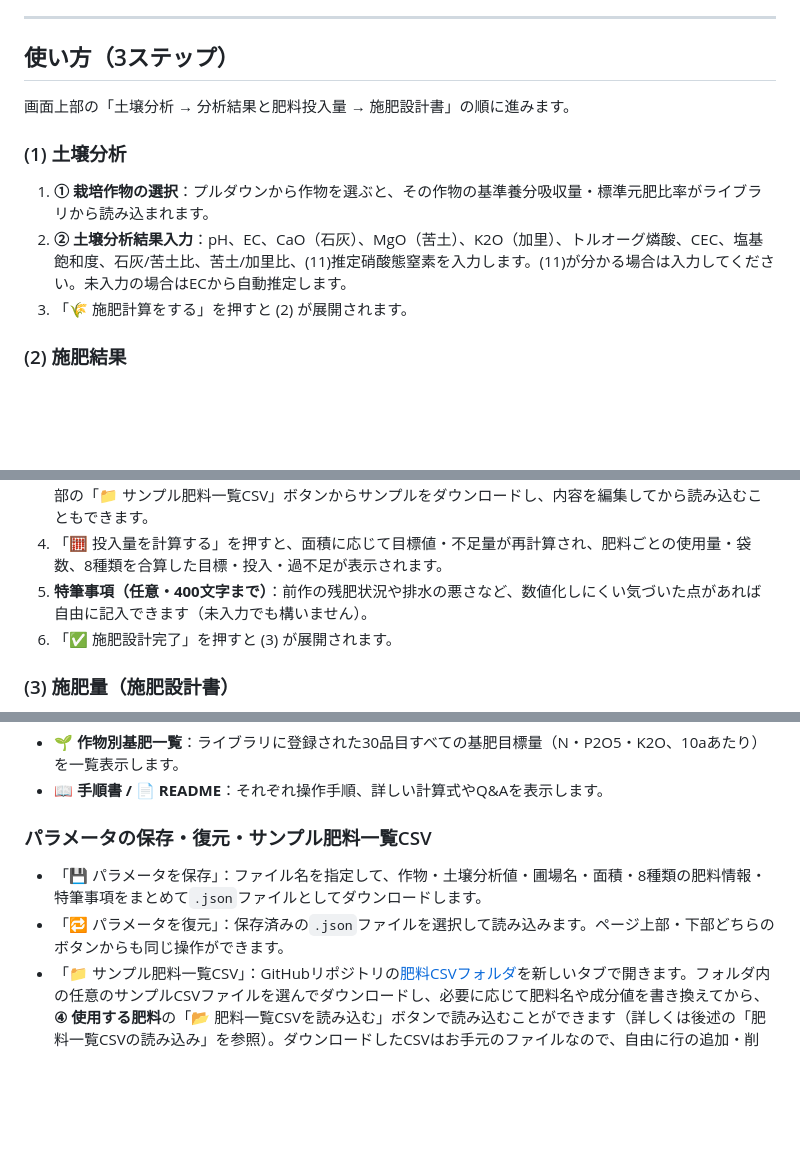
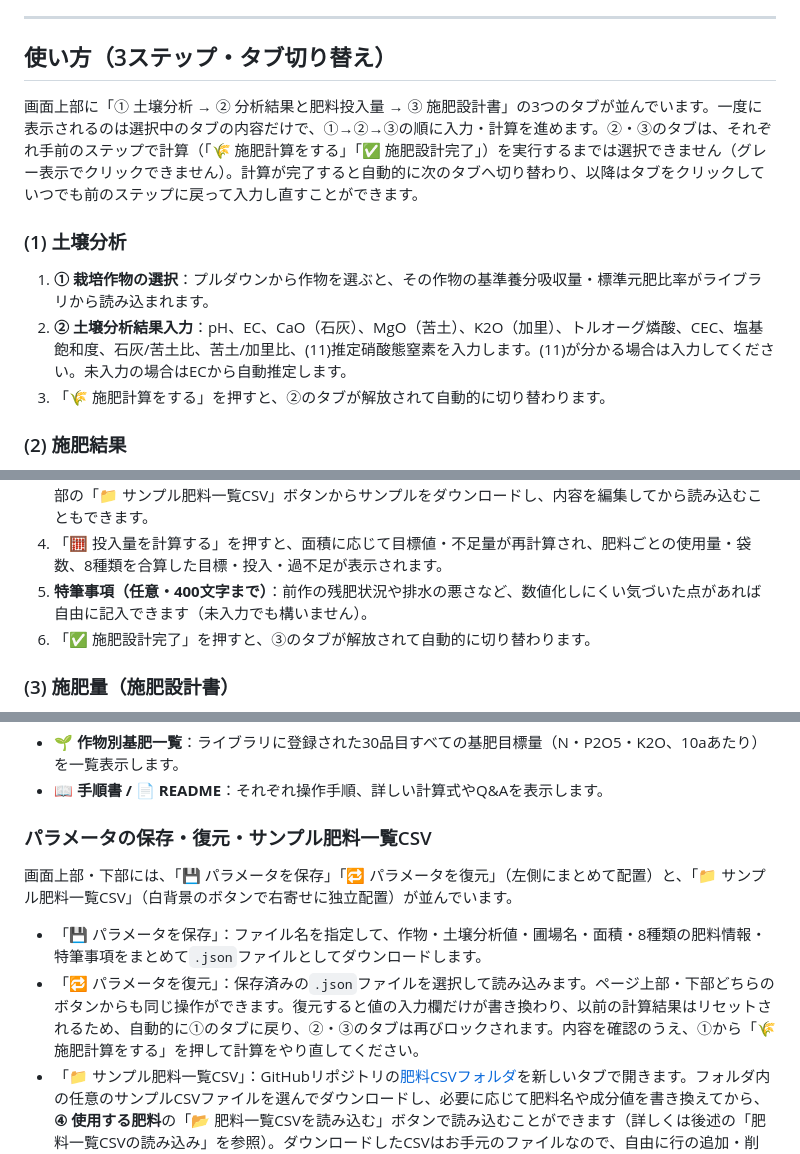
Before and after one commit to y-ookuma/fertilization-program, a Markdown page: README.md, 3 parts joined by grey strips. Drawn GitHub-style; blank space fills up the shorter version.

```diff
--- a/README.md
+++ b/README.md
@@ -19,15 +19,15 @@
 
 ---
 
-## 使い方（3ステップ）
+## 使い方（3ステップ・タブ切り替え）
 
-画面上部の「土壌分析 → 分析結果と肥料投入量 → 施肥設計書」の順に進みます。
+画面上部に「① 土壌分析 → ② 分析結果と肥料投入量 → ③ 施肥設計書」の3つのタブが並んでいます。一度に表示されるのは選択中のタブの内容だけで、①→②→③の順に入力・計算を進めます。②・③のタブは、それぞれ手前のステップで計算（「🌾 施肥計算をする」「✅ 施肥設計完了」）を実行するまでは選択できません（グレー表示でクリックできません）。計算が完了すると自動的に次のタブへ切り替わり、以降はタブをクリックしていつでも前のステップに戻って入力し直すことができます。
 
 ### (1) 土壌分析
 
 1. **① 栽培作物の選択**：プルダウンから作物を選ぶと、その作物の基準養分吸収量・標準元肥比率がライブラリから読み込まれます。
 2. **② 土壌分析結果入力**：pH、EC、CaO（石灰）、MgO（苦土）、K2O（加里）、トルオーグ燐酸、CEC、塩基飽和度、石灰/苦土比、苦土/加里比、(11)推定硝酸態窒素を入力します。(11)が分かる場合は入力してください。未入力の場合はECから自動推定します。
-3. 「🌾 施肥計算をする」を押すと (2) が展開されます。
+3. 「🌾 施肥計算をする」を押すと、②のタブが解放されて自動的に切り替わります。
 
 ### (2) 施肥結果
 
@@ -36,7 +36,7 @@
 3. **④ 使用する肥料（最大8種類）**：肥料名・N/P2O5/K2O/CaO/MgO(%)・1袋の重量(kg)・今回投入量(kg)を入力します。「📂 肥料一覧CSVを読み込む」でお手元の肥料一覧CSV（例：[JAさいたま肥料一覧.csv](https://github.com/y-ookuma/fertilization-program/blob/main/JA%E3%81%95%E3%81%84%E3%81%9F%E3%81%BE%E8%82%A5%E6%96%99%E4%B8%80%E8%A6%A7.csv)）を読み込むと、各行に肥料選択プルダウンが表示され、肥料名を選ぶだけでN/P2O5/K2O/CaO/MgO(%)・1袋の重量(kg)が自動入力されます（CSVに列がない項目は空欄のままです）。手元にCSVがない場合は、画面上部・下部の「📁 サンプル肥料一覧CSV」ボタンからサンプルをダウンロードし、内容を編集してから読み込むこともできます。
 4. 「🧮 投入量を計算する」を押すと、面積に応じて目標値・不足量が再計算され、肥料ごとの使用量・袋数、8種類を合算した目標・投入・過不足が表示されます。
 5. **特筆事項（任意・400文字まで）**：前作の残肥状況や排水の悪さなど、数値化しにくい気づいた点があれば自由に記入できます（未入力でも構いません）。
-6. 「✅ 施肥設計完了」を押すと (3) が展開されます。
+6. 「✅ 施肥設計完了」を押すと、③のタブが解放されて自動的に切り替わります。
 
 ### (3) 施肥量（施肥設計書）
 
@@ -49,8 +49,10 @@
 
 ### パラメータの保存・復元・サンプル肥料一覧CSV
 
+画面上部・下部には、「💾 パラメータを保存」「🔁 パラメータを復元」（左側にまとめて配置）と、「📁 サンプル肥料一覧CSV」（白背景のボタンで右寄せに独立配置）が並んでいます。
+
 - 「💾 パラメータを保存」：ファイル名を指定して、作物・土壌分析値・圃場名・面積・8種類の肥料情報・特筆事項をまとめて`.json`ファイルとしてダウンロードします。
-- 「🔁 パラメータを復元」：保存済みの`.json`ファイルを選択して読み込みます。ページ上部・下部どちらのボタンからも同じ操作ができます。
+- 「🔁 パラメータを復元」：保存済みの`.json`ファイルを選択して読み込みます。ページ上部・下部どちらのボタンからも同じ操作ができます。復元すると値の入力欄だけが書き換わり、以前の計算結果はリセットされるため、自動的に①のタブに戻り、②・③のタブは再びロックされます。内容を確認のうえ、①から「🌾 施肥計算をする」を押して計算をやり直してください。
 - 「📁 サンプル肥料一覧CSV」：GitHubリポジトリの[肥料CSVフォルダ](https://github.com/y-ookuma/fertilization-program/tree/main/%E8%82%A5%E6%96%99CSV)を新しいタブで開きます。フォルダ内の任意のサンプルCSVファイルを選んでダウンロードし、必要に応じて肥料名や成分値を書き換えてから、**④ 使用する肥料**の「📂 肥料一覧CSVを読み込む」ボタンで読み込むことができます（詳しくは後述の「肥料一覧CSVの読み込み」を参照）。ダウンロードしたCSVはお手元のファイルなので、自由に行の追加・削除・編集が可能です。
 
 ---
```
Also changed, not shown: other parts of README.md (+4 -1 lines).
